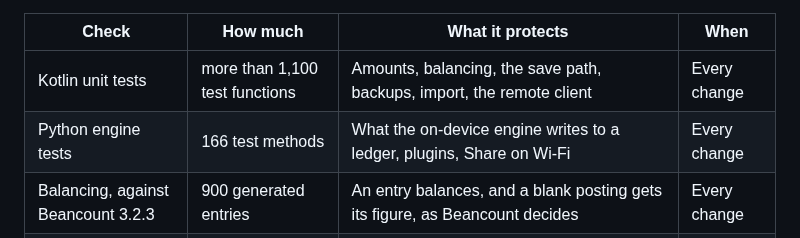
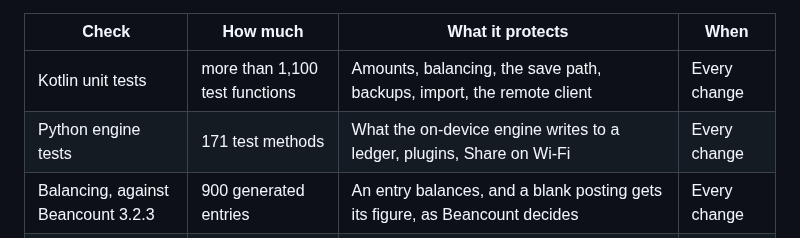
Before and after one commit to pintofi/beanbook, a Markdown page: README.md, the part around the change. Rendered like a GitHub page.

Commit message:
README: the Python test count includes the Share on Wi-Fi tests (#390)

```diff
--- a/README.md
+++ b/README.md
@@ -453,7 +453,7 @@ that need an emulator run once a week instead, and their failures do not block a
 | Check | How much | What it protects | When |
 |---|---|---|---|
 | Kotlin unit tests | more than <!-- count:jvm-tests -->1,100<!-- /count --> test functions | Amounts, balancing, the save path, backups, import, the remote client | Every change |
-| Python engine tests | <!-- count:python-tests -->166<!-- /count --> test methods | What the on-device engine writes to a ledger, plugins, Share on Wi-Fi | Every change |
+| Python engine tests | <!-- count:python-tests -->171<!-- /count --> test methods | What the on-device engine writes to a ledger, plugins, Share on Wi-Fi | Every change |
 | Balancing, against Beancount 3.2.3 | <!-- count:balance-cases -->900<!-- /count --> generated entries | An entry balances, and a blank posting gets its figure, as Beancount decides | Every change |
 | Display, against Beancount | <!-- count:display-cases -->600<!-- /count --> figures | Decimal places and thousands separators as Beancount prints them | Every change |
 | Prices, against Beancount | <!-- count:price-cases -->1,400<!-- /count --> conversions | Converted amounts to Beancount's digits, forwards and through the inverse | Every change |
```
